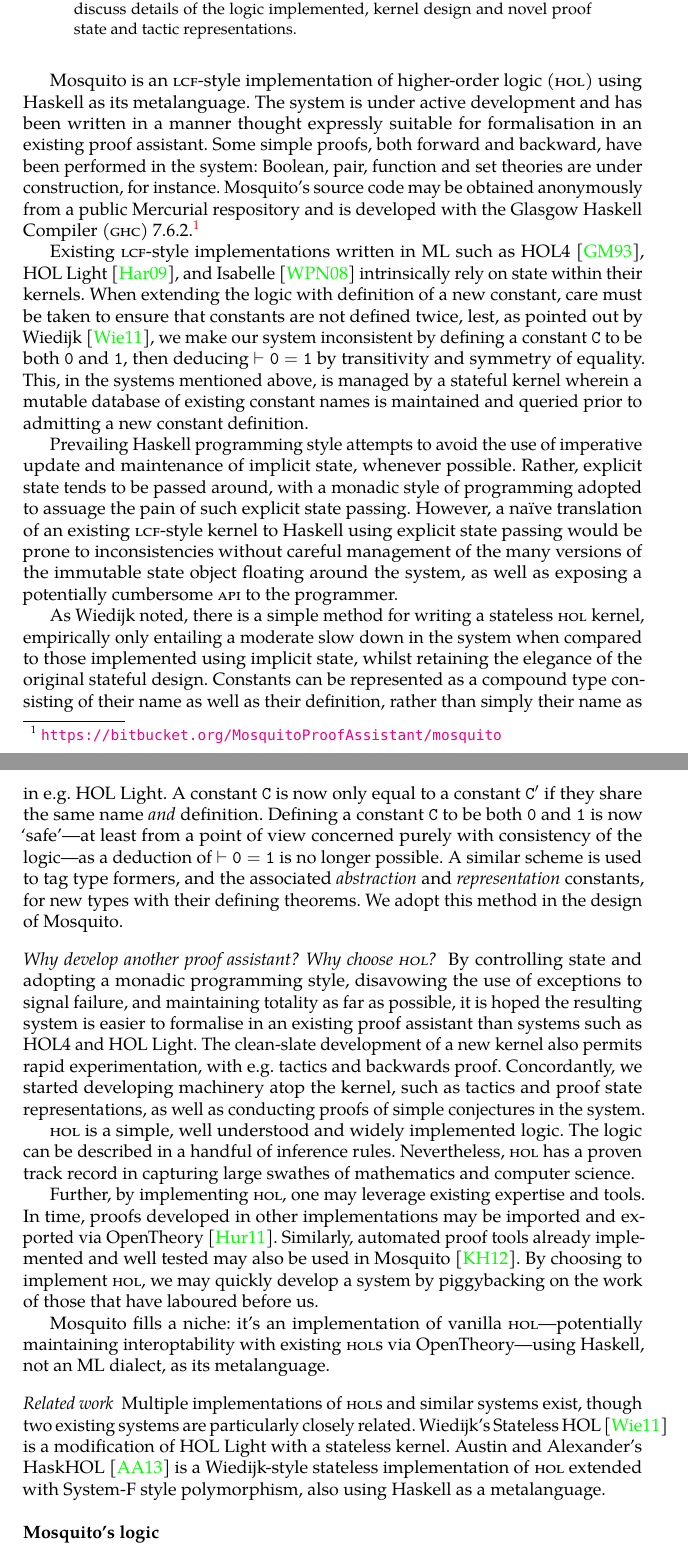
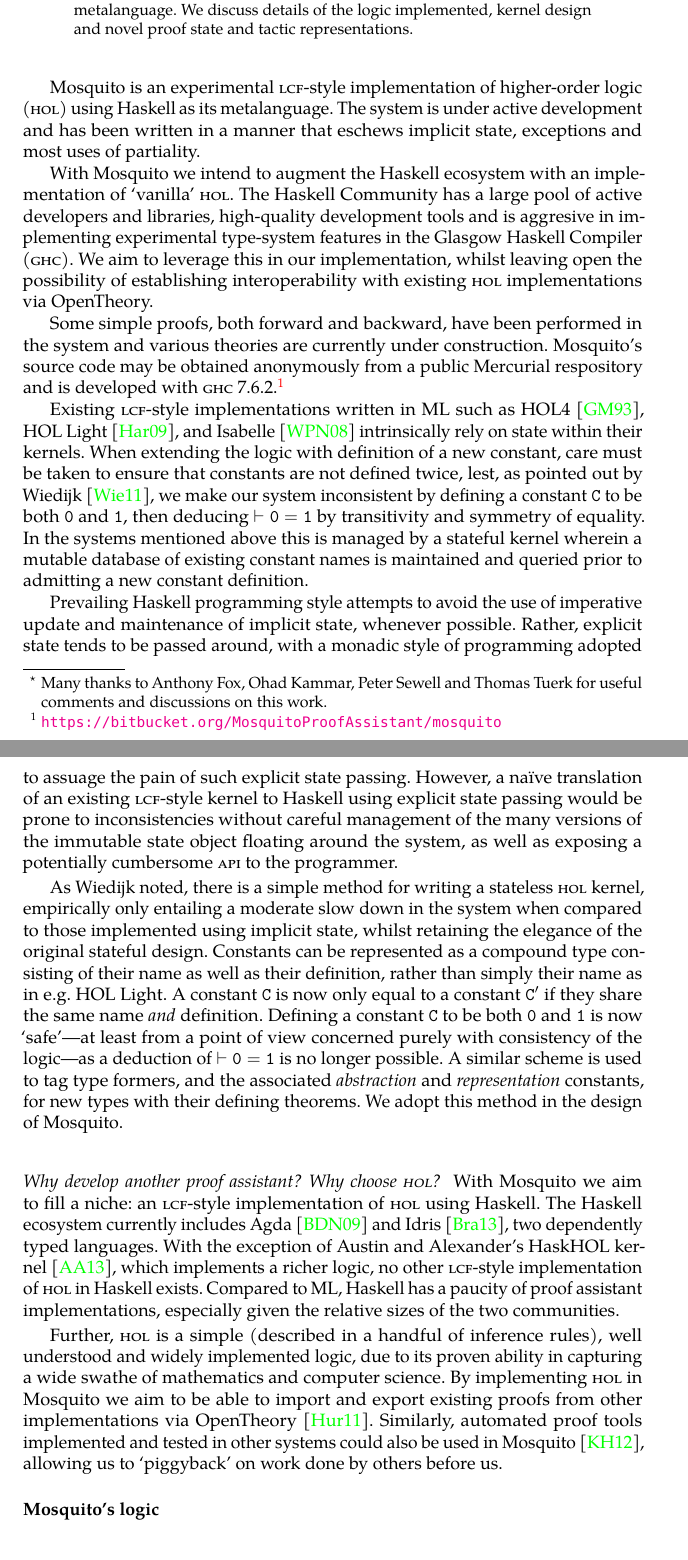
Before and after one commit to pqnelson/mosquito, a LaTeX thesis (paper/mulligan-mosquito-2013.tex): two parts of pages 1 and 2 of 6, joined at a grey line, cut so that both start at the same text. Compiled offline with pdfLaTeX; a LaTeX package or settings file that is missing is left out.

Commit message:
Changes to the paper based on Anthony's comments and more work on proofs in Boolean theory.

```diff
--- a/paper/mulligan-mosquito-2013.tex
+++ b/paper/mulligan-mosquito-2013.tex
@@ -16,7 +16,7 @@
 \usepackage{tgpagella}
 \usepackage{xspace}
 
-\author{Dominic P. Mulligan}
+\author{Dominic P. Mulligan\thanks{Many thanks to Anthony Fox, Ohad Kammar, Peter Sewell and Thomas Tuerk for useful comments and discussions on this work.}}
 \title{Mosquito: an implementation of higher-order logic}
 \subtitle{(Rough diamond)}
 \titlerunning{Mosquito}
@@ -72,18 +72,23 @@
 \maketitle
 
 \begin{abstract}
-We present \mosquito: a stateless, pure, largely total \textsc{lcf}-style implementation of higher-order logic using Haskell as a metalanguage.
+We present \mosquito: an experimental stateless, pure, largely total \textsc{lcf}-style implementation of higher-order logic using Haskell as a metalanguage.
 We discuss details of the logic implemented, kernel design and novel proof state and tactic representations.
 \end{abstract}
 
-\mosquito is an \textsc{lcf}-style implementation of higher-order logic (\textsc{hol}) using Haskell as its metalanguage.
-The system is under active development and has been written in a manner thought expressly suitable for formalisation in an existing proof assistant.
-Some simple proofs, both forward and backward, have been performed in the system: Boolean, pair, function and set theories are under construction, for instance.
-\mosquito's source code may be obtained anonymously from a public Mercurial respository and is developed with the Glasgow Haskell Compiler (\textsc{ghc})~7.6.2.\footnote{\url{https://bitbucket.org/MosquitoProofAssistant/mosquito}}
+\mosquito is an experimental \textsc{lcf}-style implementation of higher-order logic (\textsc{hol}) using Haskell as its metalanguage.
+The system is under active development and has been written in a manner that eschews implicit state, exceptions and most uses of partiality.
+
+With \mosquito we intend to augment the Haskell ecosystem with an implementation of `vanilla' \textsc{hol}.
+The Haskell Community has a large pool of active developers and libraries, high-quality development tools and is aggresive in implementing experimental type-system features in the Glasgow Haskell Compiler (\textsc{ghc}).
+We aim to leverage this in our implementation, whilst leaving open the possibility of establishing interoperability with existing \textsc{hol} implementations via OpenTheory.
+
+Some simple proofs, both forward and backward, have been performed in the system and various theories are currently under construction.
+\mosquito's source code may be obtained anonymously from a public Mercurial respository and is developed with \textsc{ghc}~7.6.2.\footnote{\url{https://bitbucket.org/MosquitoProofAssistant/mosquito}}
 
 Existing \textsc{lcf}-style implementations written in ML such as HOL4~\cite{gordon:introduction:1993}, HOL Light~\cite{harrison:hol:2009}, and Isabelle~\cite{wenzel:isabelle:2008} intrinsically rely on state within their kernels.
 When extending the logic with definition of a new constant, care must be taken to ensure that constants are not defined twice, lest, as pointed out by Wiedijk~\cite{wiedijk:stateless:2011}, we make our system inconsistent by defining a constant $\mathtt{C}$ to be both $\mathtt{0}$ and $\mathtt{1}$, then deducing $\vdash \mathtt{0 = 1}$ by transitivity and symmetry of equality.
-This, in the systems mentioned above, is managed by a stateful kernel wherein a mutable database of existing constant names is maintained and queried prior to admitting a new constant definition.
+In the systems mentioned above this is managed by a stateful kernel wherein a mutable database of existing constant names is maintained and queried prior to admitting a new constant definition.
 
 Prevailing Haskell programming style attempts to avoid the use of imperative update and maintenance of implicit state, whenever possible.
 Rather, explicit state tends to be passed around, with a monadic style of programming adopted to assuage the pain of such explicit state passing.
@@ -98,27 +103,16 @@ A similar scheme is used to tag type formers, and the associated \emph{abstracti
 We adopt this method in the design of \mosquito.
 
 \paragraph{Why develop another proof assistant?  Why choose \textsc{hol}?}
-By controlling state and adopting a monadic programming style, disavowing the use of exceptions to signal failure, and maintaining totality as far as possible, it is hoped the resulting system is easier to formalise in an existing proof assistant than systems such as HOL4 and HOL Light.
-The clean-slate development of a new kernel also permits rapid experimentation, with e.g. tactics and backwards proof.
-Concordantly, we started developing machinery atop the kernel, such as tactics and proof state representations, as well as conducting proofs of simple conjectures in the system.
+With \mosquito we aim to fill a niche: an \textsc{lcf}-style implementation of \textsc{hol} using Haskell.
+The Haskell ecosystem currently includes Agda~\cite{bove:brief:2009} and Idris~\cite{brady:idris:2013}, two dependently typed languages.
+With the exception of Austin and Alexander's HaskHOL kernel~\cite{austin:stateless:2013}, which implements a richer logic, no other \textsc{lcf}-style implementation of \textsc{hol} in Haskell exists.
+Compared to ML, Haskell has a paucity of proof assistant implementations, especially given the relative sizes of the two communities.
 
-\textsc{hol} is a simple, well understood and widely implemented logic.
-The logic can be described in a handful of inference rules.
-Nevertheless, \textsc{hol} has a proven track record in capturing large swathes of mathematics and computer science.
+Further, \textsc{hol} is a simple (described in a handful of inference rules), well understood and widely implemented logic, due to its proven ability in capturing a wide swathe of mathematics and computer science.
+By implementing \textsc{hol} in \mosquito we aim to be able to import and export existing proofs from other implementations via OpenTheory~\cite{hurd:opentheory:2011}.
+Similarly, automated proof tools implemented and tested in other systems could also be used in \mosquito~\cite{kumar:standalone:2012}, allowing us to `piggyback' on work done by others before us.
 
-Further, by implementing \textsc{hol}, one may leverage existing expertise and tools.
-In time, proofs developed in other implementations may be imported and exported via OpenTheory~\cite{hurd:opentheory:2011}.
-Similarly, automated proof tools already implemented and well tested may also be used in \mosquito~\cite{kumar:standalone:2012}.
-By choosing to implement \textsc{hol}, we may quickly develop a system by piggybacking on the work of those that have laboured before us.
-
-Mosquito fills a niche: it's an implementation of vanilla \textsc{hol}---potentially maintaining interoptability with existing \textsc{hol}s via OpenTheory---using Haskell, not an ML dialect, as its metalanguage.
-
-\paragraph{Related work}
-Multiple implementations of \textsc{hol}s and similar systems exist, though two existing systems are particularly closely related.
-Wiedijk's Stateless HOL~\cite{wiedijk:stateless:2011} is a modification of HOL Light with a stateless kernel.
-Austin and Alexander's HaskHOL~\cite{austin:stateless:2013} is a Wiedijk-style stateless implementation of \textsc{hol} extended with System-F style polymorphism, also using Haskell as a metalanguage.
-
-\begin{figure}
+\begin{figure}[t]
 \begin{gather*}
 \begin{prooftree}
 (t \aeq u)
```
Also changed, not shown: paper/mulligan-mosquito-2013.bib (+20 -0 lines), paper/mulligan-mosquito-2013.tex (4 more changed lines), 8 other files.
